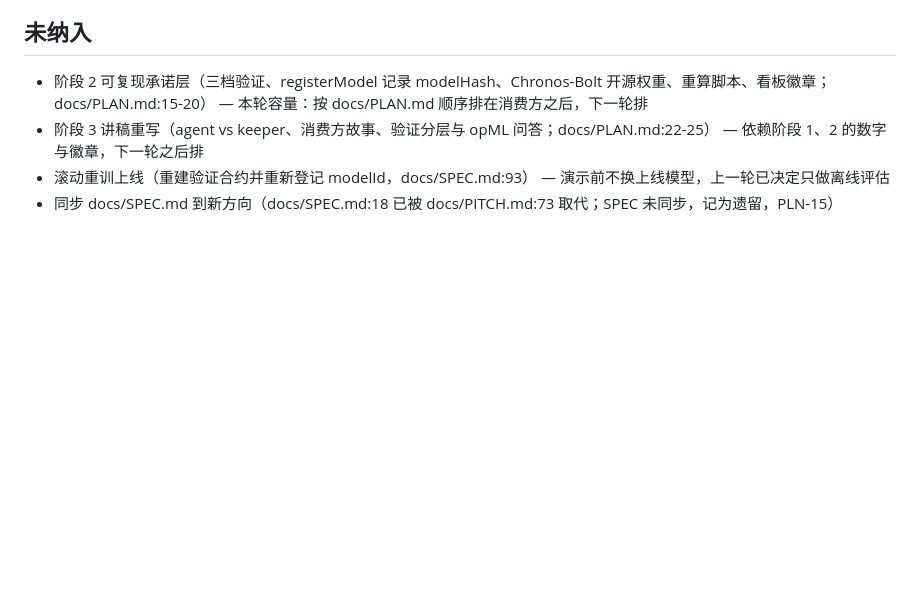
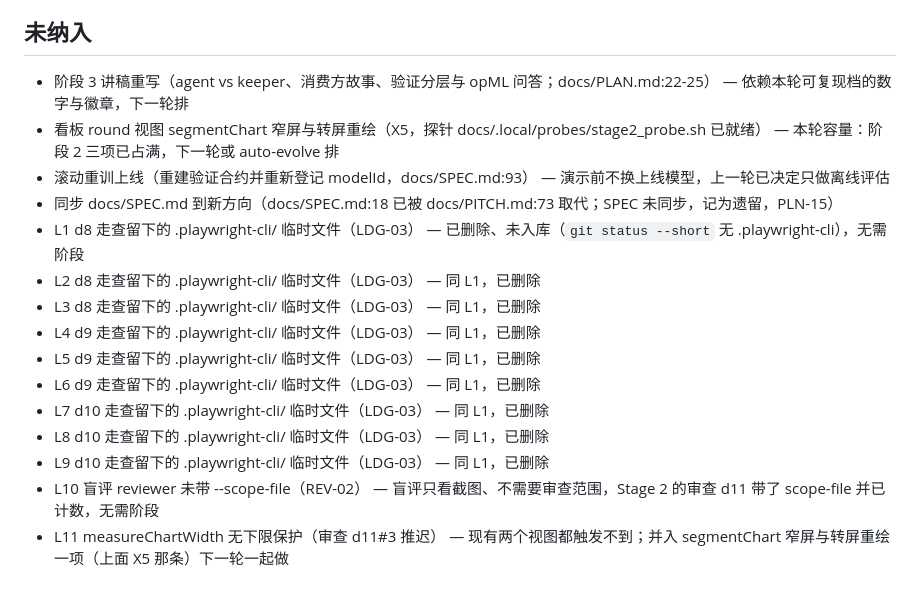
Before and after one commit to counterfactual5/verifiable-forecasts, a Markdown page: docs/plans/路线图.md, the part around one of its changes. Drawn GitHub-style; blank space fills up the shorter version.

```diff
--- a/docs/plans/路线图.md
+++ b/docs/plans/路线图.md
@@ -69,6 +55,17 @@ Accept_Probe: tests/acceptance/next_fee_dashboard.sh
 
 ## 未纳入
-- 阶段 2 可复现承诺层（三档验证、registerModel 记录 modelHash、Chronos-Bolt 开源权重、重算脚本、看板徽章；docs/PLAN.md:15-20） — 本轮容量：按 docs/PLAN.md 顺序排在消费方之后，下一轮排
-- 阶段 3 讲稿重写（agent vs keeper、消费方故事、验证分层与 opML 问答；docs/PLAN.md:22-25） — 依赖阶段 1、2 的数字与徽章，下一轮之后排
+- 阶段 3 讲稿重写（agent vs keeper、消费方故事、验证分层与 opML 问答；docs/PLAN.md:22-25） — 依赖本轮可复现档的数字与徽章，下一轮排
+- 看板 round 视图 segmentChart 窄屏与转屏重绘（X5，探针 docs/.local/probes/stage2_probe.sh 已就绪） — 本轮容量：阶段 2 三项已占满，下一轮或 auto-evolve 排
 - 滚动重训上线（重建验证合约并重新登记 modelId，docs/SPEC.md:93） — 演示前不换上线模型，上一轮已决定只做离线评估
 - 同步 docs/SPEC.md 到新方向（docs/SPEC.md:18 已被 docs/PITCH.md:73 取代；SPEC 未同步，记为遗留，PLN-15）
+- L1 d8 走查留下的 .playwright-cli/ 临时文件（LDG-03） — 已删除、未入库（`git status --short` 无 .playwright-cli），无需阶段
+- L2 d8 走查留下的 .playwright-cli/ 临时文件（LDG-03） — 同 L1，已删除
+- L3 d8 走查留下的 .playwright-cli/ 临时文件（LDG-03） — 同 L1，已删除
+- L4 d9 走查留下的 .playwright-cli/ 临时文件（LDG-03） — 同 L1，已删除
+- L5 d9 走查留下的 .playwright-cli/ 临时文件（LDG-03） — 同 L1，已删除
+- L6 d9 走查留下的 .playwright-cli/ 临时文件（LDG-03） — 同 L1，已删除
+- L7 d10 走查留下的 .playwright-cli/ 临时文件（LDG-03） — 同 L1，已删除
+- L8 d10 走查留下的 .playwright-cli/ 临时文件（LDG-03） — 同 L1，已删除
+- L9 d10 走查留下的 .playwright-cli/ 临时文件（LDG-03） — 同 L1，已删除
+- L10 盲评 reviewer 未带 --scope-file（REV-02） — 盲评只看截图、不需要审查范围，Stage 2 的审查 d11 带了 scope-file 并已计数，无需阶段
+- L11 measureChartWidth 无下限保护（审查 d11#3 推迟） — 现有两个视图都触发不到；并入 segmentChart 窄屏与转屏重绘一项（上面 X5 那条）下一轮一起做
```
Also changed, not shown: other parts of docs/plans/路线图.md (+40 -54 lines).
